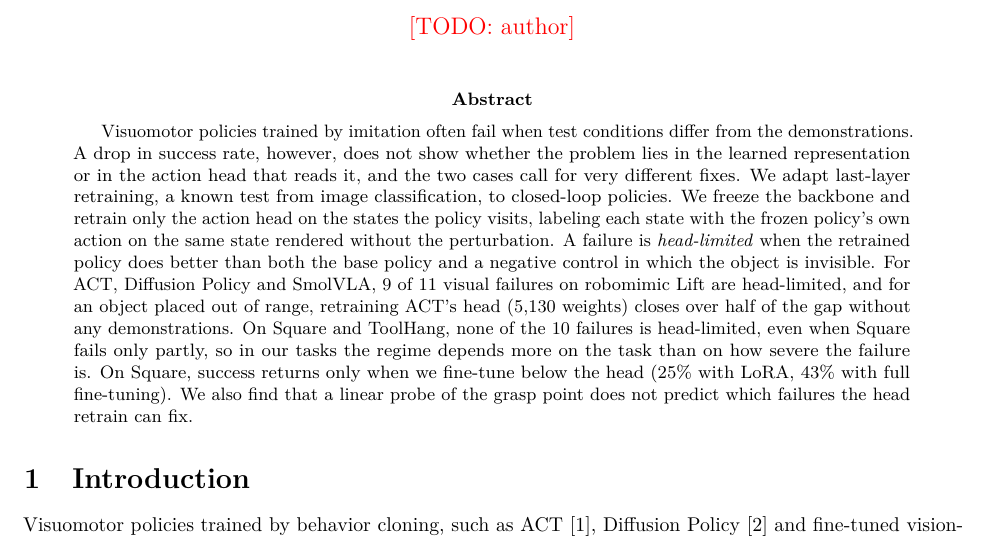
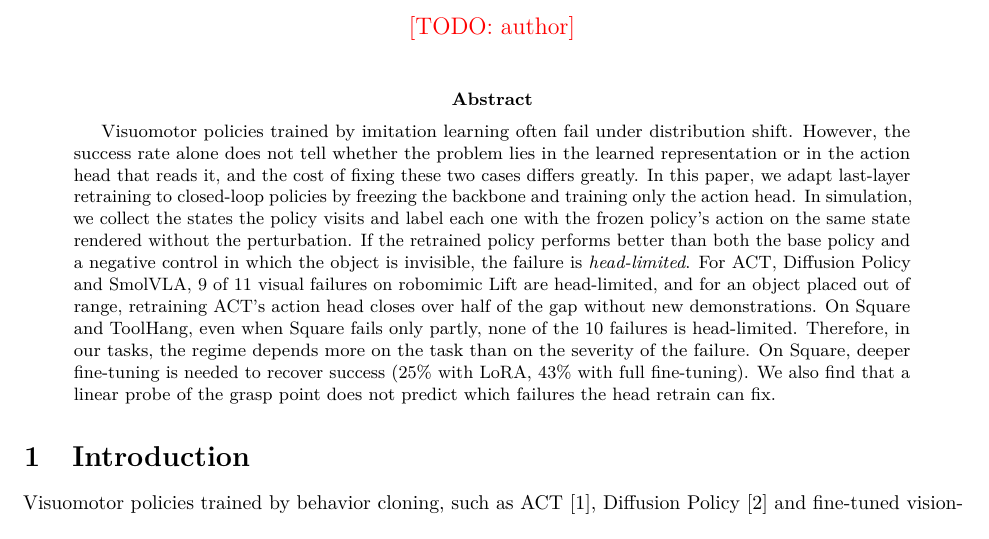
Before and after one commit to HenryNVP/edge-vla-hil, a LaTeX paper (paper/main.tex): part of page 1 of 6, cut so that both start at the same text. Compiled offline with pdfLaTeX.

Commit message:
Paper: abstract in the author's wording

```diff
--- a/paper/main.tex
+++ b/paper/main.tex
@@ -29,21 +29,20 @@
 \maketitle
 
 \begin{abstract}
-Visuomotor policies trained by imitation often fail when test conditions differ from the
-demonstrations. A drop in success rate, however, does not show whether the problem lies in the learned
-representation or in the action head that reads it, and the two cases call for very different fixes. We
-adapt last-layer retraining, a known test from image classification, to closed-loop
-policies. We freeze the backbone and retrain only the action head on the states the policy visits,
-labeling each state with the frozen policy's own action on the same state rendered without the
-perturbation. A failure is \emph{head-limited} when the retrained policy does better than both the base
-policy and a negative control in which the object is invisible. For ACT, Diffusion Policy and SmolVLA,
-9 of 11 visual failures on robomimic Lift are head-limited, and for an object
-placed out of range, retraining ACT's head (5{,}130 weights) closes over half of the gap without any
-demonstrations. On Square and ToolHang, none of the 10 failures is head-limited, even when Square fails
-only partly, so in our tasks the regime depends more on the task than on how severe the failure is. On
-Square, success returns only when we fine-tune below the head (25\% with LoRA, 43\% with full
-fine-tuning). We also find that a linear probe of the grasp point does not predict which failures the
-head retrain can fix.
+Visuomotor policies trained by imitation learning often fail under distribution shift. However, the
+success rate alone does not tell whether the problem lies in the learned representation or in the action
+head that reads it, and the cost of fixing these two cases differs greatly. In this paper, we adapt
+last-layer retraining to closed-loop policies by freezing the backbone and training only the action head.
+In simulation, we collect the states the policy visits and label each one with the frozen policy's action
+on the same state rendered without the perturbation. If the retrained policy performs better than both
+the base policy and a negative control in which the object is invisible, the failure is
+\emph{head-limited}. For ACT, Diffusion Policy and SmolVLA, 9 of 11 visual failures on robomimic Lift are
+head-limited, and for an object placed out of range, retraining ACT's action head closes over half of the
+gap without new demonstrations. On Square and ToolHang, even when Square fails only partly, none of the
+10 failures is head-limited. Therefore, in our tasks, the regime depends more on the task than on the
+severity of the failure. On Square, deeper fine-tuning is needed to recover success (25\% with LoRA, 43\%
+with full fine-tuning). We also find that a linear probe of the grasp point does not predict which
+failures the head retrain can fix.
 \end{abstract}
 
 \section{Introduction}
```
